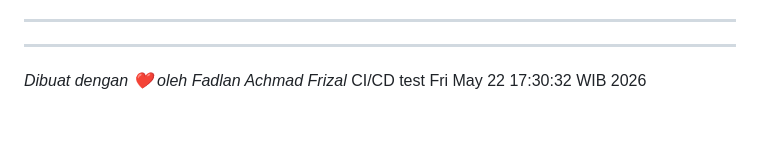
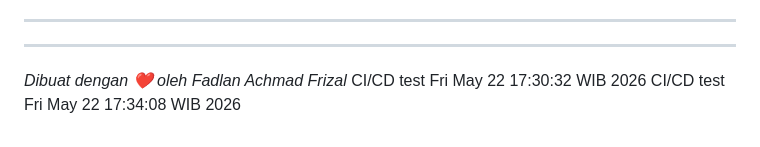
Before and after one commit to Fdlnahmd/w46space, a Markdown page: README.md, the part around the change. Drawn GitHub-style.

Commit message:
Test self hosted auto deploy

```diff
--- a/README.md
+++ b/README.md
@@ -443,3 +443,4 @@ Detail lebih lanjut dan kode Mermaid interaktif dapat dilihat pada dokumentasi i
 
 _Dibuat dengan ❤️ oleh Fadlan Achmad Frizal_
 CI/CD test Fri May 22 17:30:32 WIB 2026
+CI/CD test Fri May 22 17:34:08 WIB 2026
```
